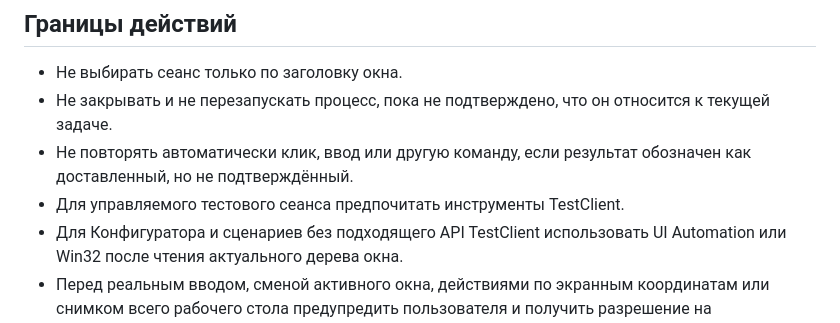
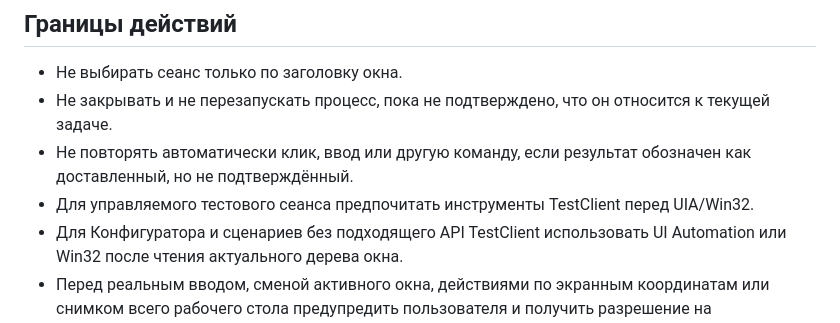
Before and after one commit to V8-Software/pulsar, a Markdown page: configs/AGENTS.md, the part around the change. GitHub-like rendering.

```diff
--- a/configs/AGENTS.md
+++ b/configs/AGENTS.md
@@ -15,7 +15,7 @@ V8:Pulsar предоставляет агенту MCP-инструменты д
 - Не выбирать сеанс только по заголовку окна.
 - Не закрывать и не перезапускать процесс, пока не подтверждено, что он относится к текущей задаче.
 - Не повторять автоматически клик, ввод или другую команду, если результат обозначен как доставленный, но не подтверждённый.
-- Для управляемого тестового сеанса предпочитать инструменты TestClient.
+- Для управляемого тестового сеанса предпочитать инструменты TestClient перед UIA/Win32.
 - Для Конфигуратора и сценариев без подходящего API TestClient использовать UI Automation или Win32 после чтения актуального дерева окна.
 - Перед реальным вводом, сменой активного окна, действиями по экранным координатам или снимком всего рабочего стола предупредить пользователя и получить разрешение на использование видимого рабочего стола.
 
```
